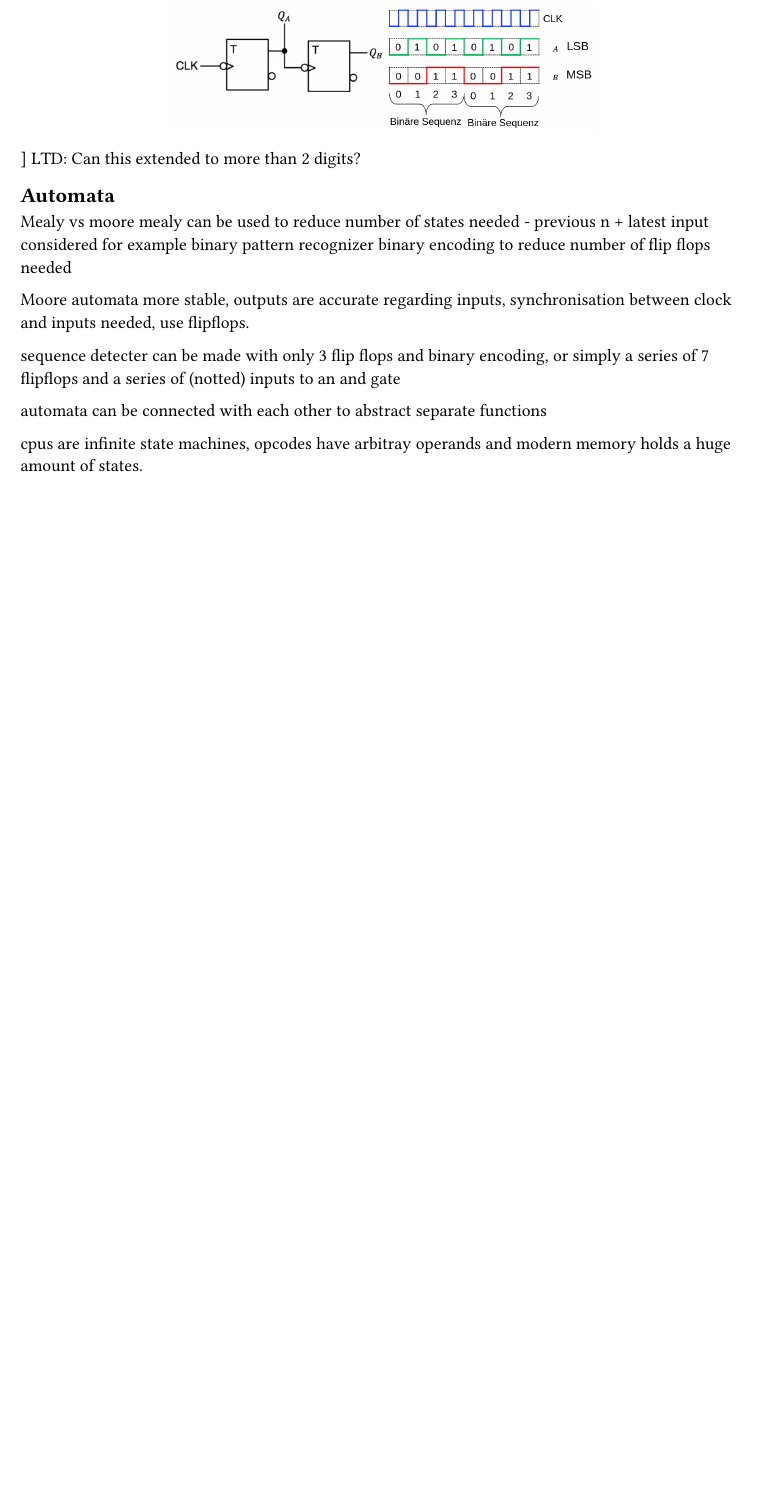
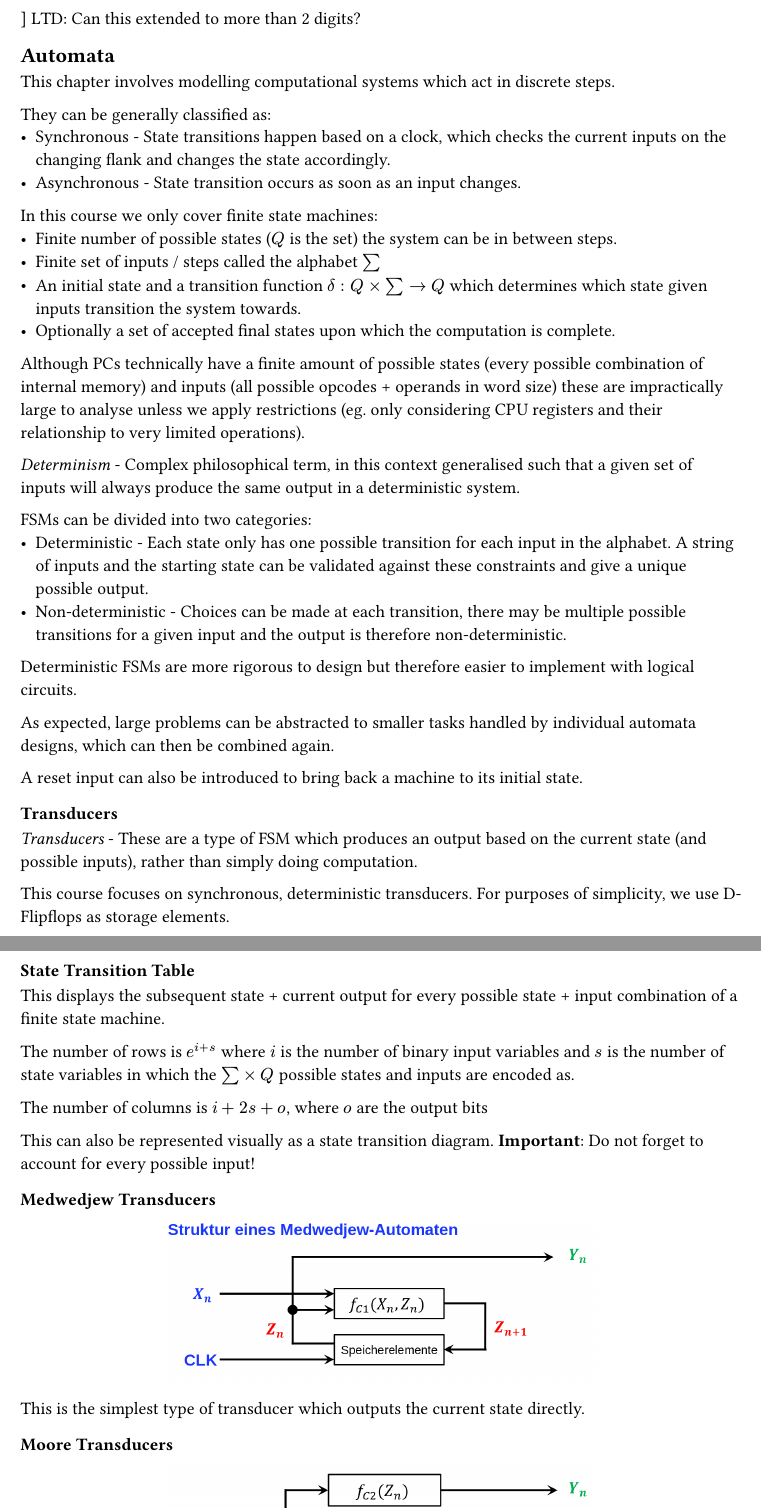
Before and after one commit to kalekdev/uni, a Typst document (semester-1/digitaltechnik/notes.typ): part of page 17 of 17 before the commit and two parts of pages 17 and 18 of 19 after it, the two joined at a grey line, cut so that both start at the same text, the shorter picture padded with empty space. The pictures show the PDF file semester-1/digitaltechnik/notes.pdf that the author committed with the source.

Commit message:
Automata notes

```diff
--- a/semester-1/digitaltechnik/notes.typ
+++ b/semester-1/digitaltechnik/notes.typ
@@ -429,14 +429,70 @@ The intermittent and final output state can also be used as a 2-digit binary cou
 LTD: Can this extended to more than 2 digits?
 
 == Automata
-Mealy vs moore
-mealy can be used to reduce number of states needed - previous n + latest input considered for example binary pattern recognizer
-binary encoding to reduce number of flip flops needed
+This chapter involves modelling computational systems which act in discrete steps.
 
-Moore automata more stable, outputs are accurate regarding inputs, synchronisation between clock and inputs needed, use flipflops.
+They can be generally classified as:
+- Synchronous - State transitions happen based on a clock, which checks the current inputs on the changing flank and changes the state accordingly.
+- Asynchronous - State transition occurs as soon as an input changes.
 
-sequence detecter can be made with only 3 flip flops and binary encoding, or simply a series of 7 flipflops and a series of (notted) inputs to an and gate
+In this course we only cover finite state machines:
+- Finite number of possible states ($Q$ is the set) the system can be in between steps.
+- Finite set of inputs / steps called the alphabet $sum$
+- An initial state and a transition function $delta: Q times sum -> Q$ which determines which state given inputs transition the system towards.
+- Optionally a set of accepted final states upon which the computation is complete.
 
-automata can be connected with each other to abstract separate functions
+Although PCs technically have a finite amount of possible states (every possible combination of internal memory) and inputs (all possible opcodes + operands in word size) these are impractically large to analyse unless we apply restrictions (eg. only considering CPU registers and their relationship to very limited operations).
 
-cpus are infinite state machines, opcodes have arbitray operands and modern memory holds a huge amount of states.
+_Determinism_ - Complex philosophical term, in this context generalised such that a given set of inputs will always produce the same output in a deterministic system.
+
+FSMs can be divided into two categories:
+- Deterministic - Each state only has one possible transition for each input in the alphabet. A string of inputs and the starting state can be validated against these constraints and give a unique possible output.
+- Non-deterministic - Choices can be made at each transition, there may be multiple possible transitions for a given input and the output is therefore non-deterministic.
+
+Deterministic FSMs are more rigorous to design but therefore easier to implement with logical circuits.
+
+As expected, large problems can be abstracted to smaller tasks handled by individual automata designs, which can then be combined again.
+
+A reset input can also be introduced to bring back a machine to its initial state.
+
+=== Transducers
+_Transducers_ - These are a type of FSM which produces an output based on the current state (and possible inputs), rather than simply doing computation.
+
+This course focuses on synchronous, deterministic transducers. For purposes of simplicity, we use D-Flipflops as storage elements.
+
+==== State Transition Table
+This displays the subsequent state + current output for every possible state + input combination of a finite state machine.
+
+The number of rows is $e^(i + s)$ where $i$ is the number of binary input variables and $s$ is the number of state variables in which the $sum times Q$ possible states and inputs are encoded as.
+
+The number of columns is $i + 2s + o$, where $o$ are the output bits
+
+This can also be represented visually as a state transition diagram. *Important*: Do not forget to account for every possible input!
+
+==== Medwedjew Transducers
+#figure(
+  image("images/medwedjew.png", width: 60%),
+) <fig-medwedjew>
+This is the simplest type of transducer which outputs the current state directly.
+
+==== Moore Transducers
+#figure(
+  image("images/moore.png", width: 60%),
+) <fig-moore>
+A Moore transducer's output is a combinatronic circuit depending only on the current state.
+#figure(
+  image("images/moore-diagram.png", width: 60%),
+) <fig-moore-diagram>
+
+They are usually more stable as the outputs are only influenced by inputs which have successfully entered the state (during which they were compared with the existing state to determine the transition).
+
+However, this usually results in more possible states needed to achieve the same task.
+
+==== Mealy Transducers
+#figure(
+  image("images/mealy.png", width: 60%),
+) <fig-mealy>
+The output circuit of a Mealy transducer depends on the current state *and* inputs.
+#figure(
+  image("images/mealy-diagram.png", width: 60%),
+) <fig-mealy-diagram>
@@ -442,0 +507,10 @@ cpus are infinite state machines, opcodes have arbitray operands and modern memo
+) <fig-sequence-detector>
+
+This makes them more vulnerable to interruptions, for example a cat triggering the sensor of a garage door.
+
+A Mealy transducer can always be converted to a Moore transducer, although this will have an effect on the timing of inputs and outputs.
+
+==== Designing Transducers
++ Determine the smallest set of states and the type of transducer to effectively fulfill its role.
++ Suitable encoding should be chosen for the inputs, outputs and states that works well with the type of inputs at hand as well as trying to reduce the total number of state bits.
++ Draw a state transition diagram
```
Also changed, not shown: semester-1/lineare-algebra/notes.typ (+2 -1 lines), semester-1/technische-mechanik/notes.typ (+6 -0 lines), semester-1/digitaltechnik/images/mealy-diagram.png (added), semester-1/digitaltechnik/images/mealy.png (added), semester-1/digitaltechnik/images/medwedjew.png (added), semester-1/digitaltechnik/images/moore-diagram.png (added), semester-1/digitaltechnik/images/moore.png (added), semester-1/digitaltechnik/images/sequence-detector.png (added), semester-1/digitaltechnik/notes.pdf, semester-1/lineare-algebra/notes.pdf, semester-1/digitaltechnik/notes.typ (16 more changed lines), 2 other files.
